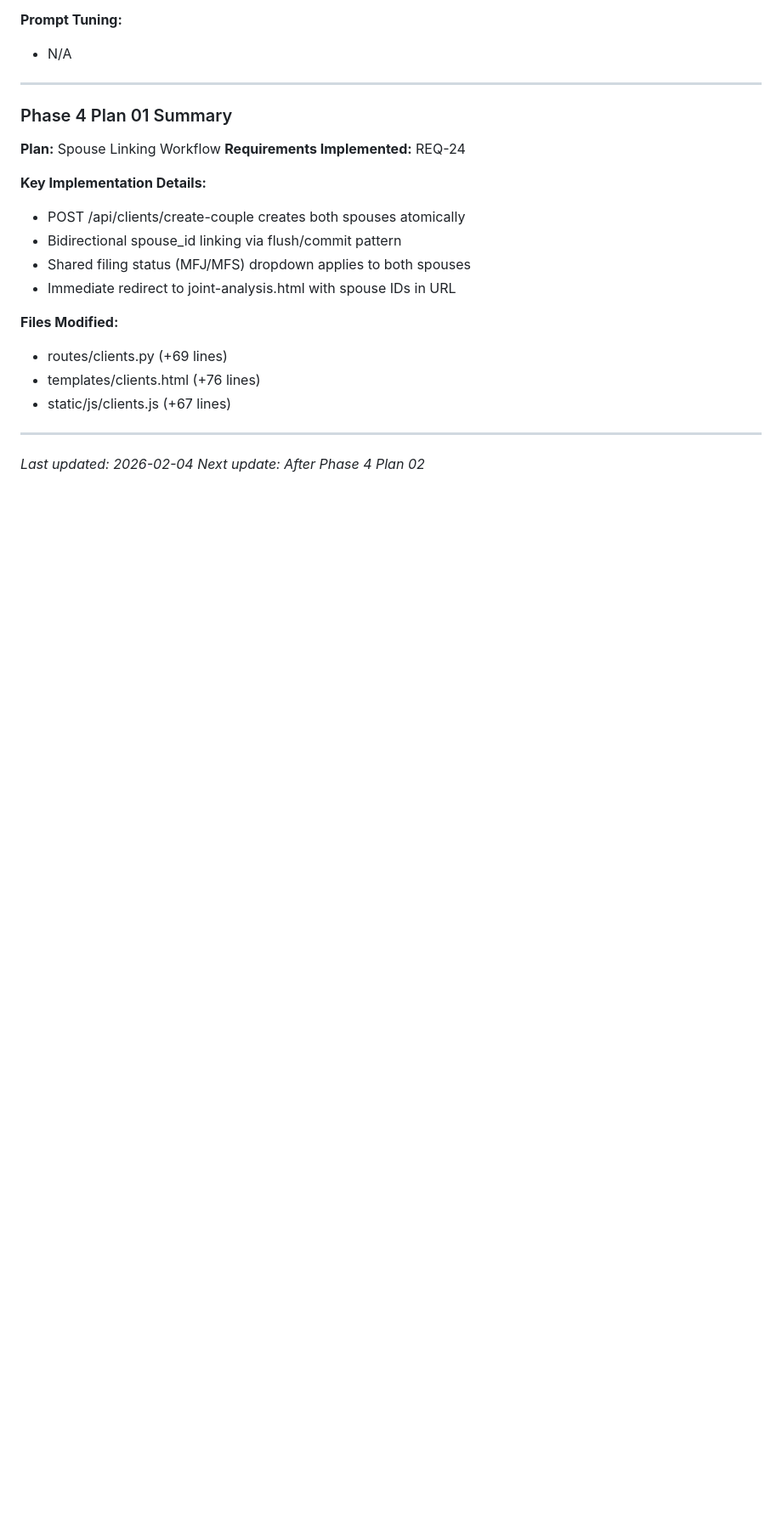
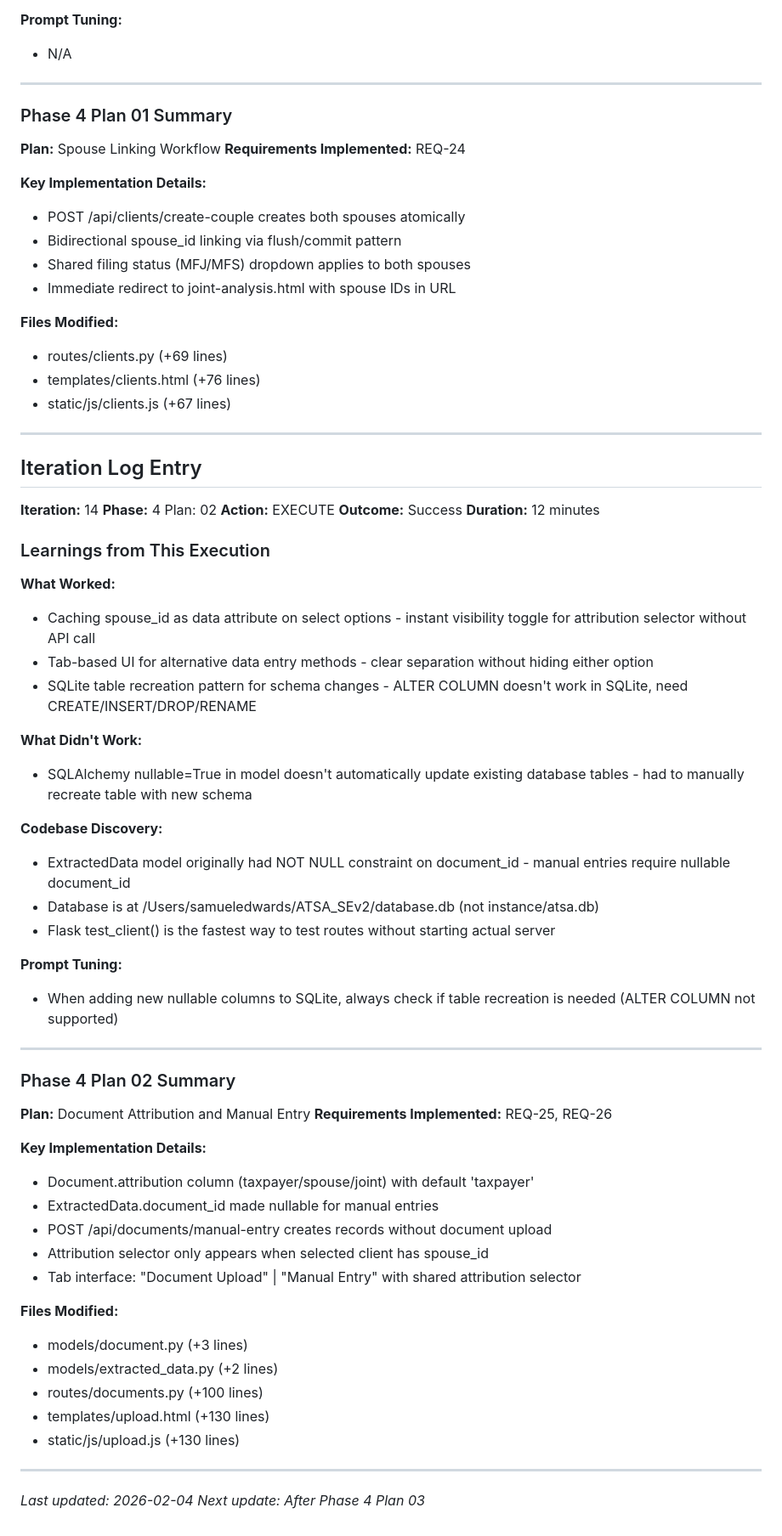
Before and after one commit to nine-one-six-systems/ATSA_SEv2, a Markdown page: .planning/LEARNINGS.md, the part around the change. Shown at 85% size. Drawn GitHub-style; blank space fills up the shorter version.

```diff
--- a/.planning/LEARNINGS.md
+++ b/.planning/LEARNINGS.md
@@ -627,5 +627,54 @@ Document discoveries, patterns, and anti-patterns encountered during development
 
 ---
 
+## Iteration Log Entry
+
+**Iteration:** 14
+**Phase:** 4 Plan: 02
+**Action:** EXECUTE
+**Outcome:** Success
+**Duration:** 12 minutes
+
+### Learnings from This Execution
+
+**What Worked:**
+- Caching spouse_id as data attribute on select options - instant visibility toggle for attribution selector without API call
+- Tab-based UI for alternative data entry methods - clear separation without hiding either option
+- SQLite table recreation pattern for schema changes - ALTER COLUMN doesn't work in SQLite, need CREATE/INSERT/DROP/RENAME
+
+**What Didn't Work:**
+- SQLAlchemy nullable=True in model doesn't automatically update existing database tables - had to manually recreate table with new schema
+
+**Codebase Discovery:**
+- ExtractedData model originally had NOT NULL constraint on document_id - manual entries require nullable document_id
+- Database is at /Users/samueledwards/ATSA_SEv2/database.db (not instance/atsa.db)
+- Flask test_client() is the fastest way to test routes without starting actual server
+
+**Prompt Tuning:**
+- When adding new nullable columns to SQLite, always check if table recreation is needed (ALTER COLUMN not supported)
+
+---
+
+### Phase 4 Plan 02 Summary
+
+**Plan:** Document Attribution and Manual Entry
+**Requirements Implemented:** REQ-25, REQ-26
+
+**Key Implementation Details:**
+- Document.attribution column (taxpayer/spouse/joint) with default 'taxpayer'
+- ExtractedData.document_id made nullable for manual entries
+- POST /api/documents/manual-entry creates records without document upload
+- Attribution selector only appears when selected client has spouse_id
+- Tab interface: "Document Upload" | "Manual Entry" with shared attribution selector
+
+**Files Modified:**
+- models/document.py (+3 lines)
+- models/extracted_data.py (+2 lines)
+- routes/documents.py (+100 lines)
+- templates/upload.html (+130 lines)
+- static/js/upload.js (+130 lines)
+
+---
+
 *Last updated: 2026-02-04*
-*Next update: After Phase 4 Plan 02*
+*Next update: After Phase 4 Plan 03*
```
Also changed, not shown: .planning/STATE.md (+21 -16 lines), 1 other file.
